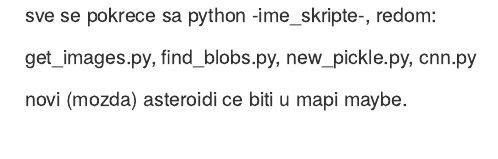
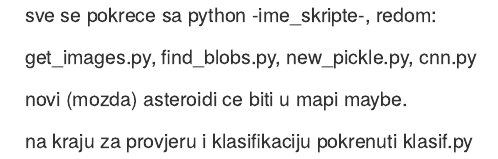
Before and after one commit to tsmolcic/dipl, an R Markdown document (alb/README.RMD): the page in a window 1100 px wide, from its top. Rendered offline with R 4.5, knitr and Pandoc, with nearby package versions.

Commit message:
Update README.RMD

```diff
--- a/alb/README.RMD
+++ b/alb/README.RMD
@@ -6,3 +6,5 @@ new_pickle.py,
 cnn.py
 
 novi (mozda) asteroidi ce biti u mapi maybe.
+
+na kraju za provjeru i klasifikaciju pokrenuti klasif.py
```
